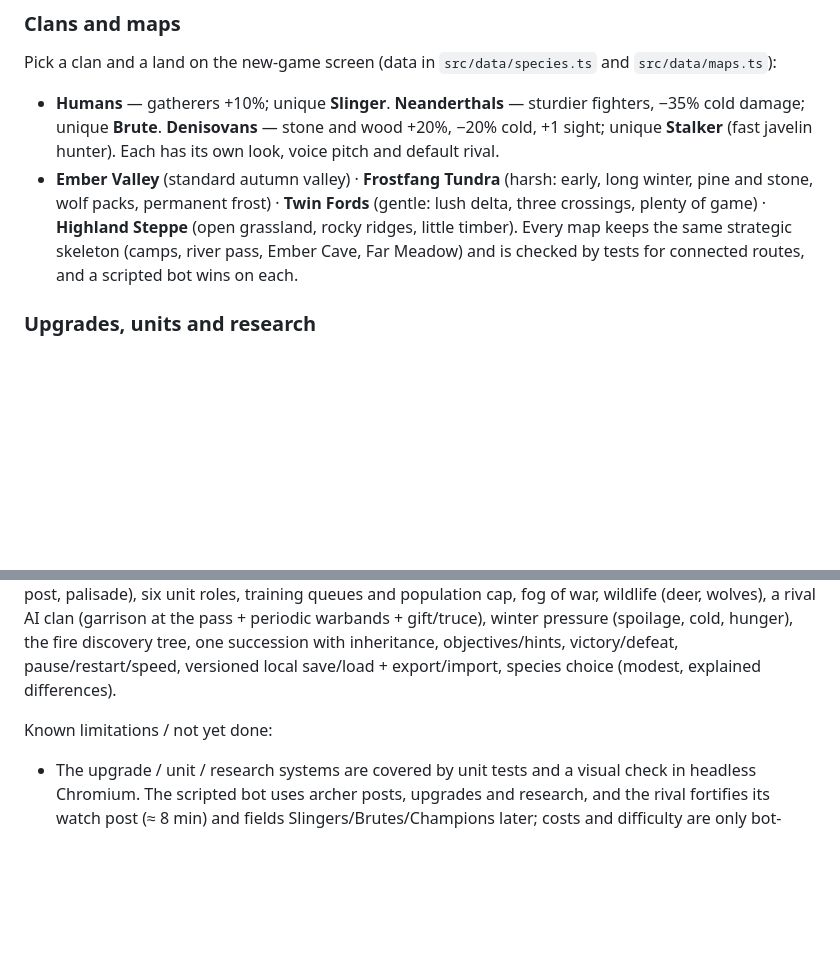
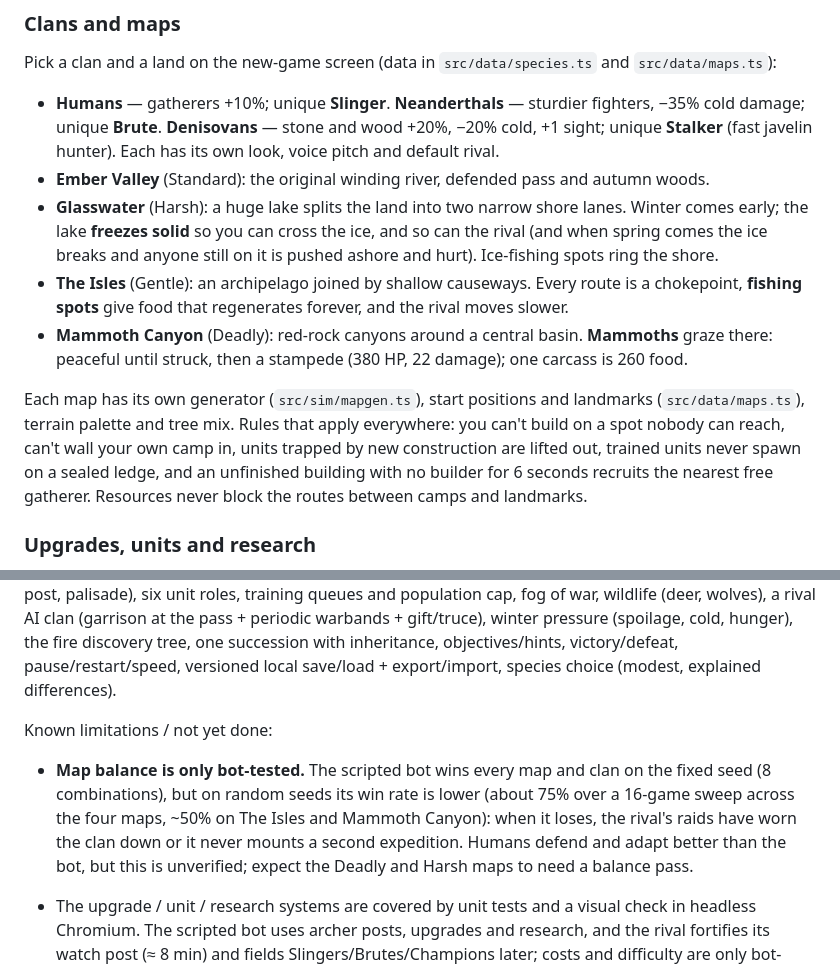
Before and after one commit to mosrvs2025/lineage-rts, a Markdown page: README.md, 2 parts joined by grey strips. Rendered like a GitHub page; blank space fills up the shorter version.

Commit message:
README: describe the four distinct maps and honest balance status
Co-Authored-By: Claude Sonnet 5.5 <noreply@anthropic.com>
Claude-Session: https://claude.ai/code/session_01APp3Pz77q1NZ5kr8sSF1bb

```diff
--- a/README.md
+++ b/README.md
@@ -83,7 +83,12 @@ An RTS-style console: resource plates with live flashes and low-food warnings, a
 Pick a clan and a land on the new-game screen (data in `src/data/species.ts` and `src/data/maps.ts`):
 
 * **Humans** — gatherers +10%; unique **Slinger**. **Neanderthals** — sturdier fighters, −35% cold damage; unique **Brute**. **Denisovans** — stone and wood +20%, −20% cold, +1 sight; unique **Stalker** (fast javelin hunter). Each has its own look, voice pitch and default rival.
-* **Ember Valley** (standard autumn valley) · **Frostfang Tundra** (harsh: early, long winter, pine and stone, wolf packs, permanent frost) · **Twin Fords** (gentle: lush delta, three crossings, plenty of game) · **Highland Steppe** (open grassland, rocky ridges, little timber). Every map keeps the same strategic skeleton (camps, river pass, Ember Cave, Far Meadow) and is checked by tests for connected routes, and a scripted bot wins on each.
+* **Ember Valley** (Standard): the original winding river, defended pass and autumn woods.
+* **Glasswater** (Harsh): a huge lake splits the land into two narrow shore lanes. Winter comes early; the lake **freezes solid** so you can cross the ice, and so can the rival (and when spring comes the ice breaks and anyone still on it is pushed ashore and hurt). Ice-fishing spots ring the shore.
+* **The Isles** (Gentle): an archipelago joined by shallow causeways. Every route is a chokepoint, **fishing spots** give food that regenerates forever, and the rival moves slower.
+* **Mammoth Canyon** (Deadly): red-rock canyons around a central basin. **Mammoths** graze there: peaceful until struck, then a stampede (380 HP, 22 damage); one carcass is 260 food.
+
+Each map has its own generator (`src/sim/mapgen.ts`), start positions and landmarks (`src/data/maps.ts`), terrain palette and tree mix. Rules that apply everywhere: you can't build on a spot nobody can reach, can't wall your own camp in, units trapped by new construction are lifted out, trained units never spawn on a sealed ledge, and an unfinished building with no builder for 6 seconds recruits the nearest free gatherer. Resources never block the routes between camps and landmarks.
 
 ### Upgrades, units and research
 
@@ -140,6 +145,8 @@ Implemented: camera (pan/zoom/minimap), selection and orders (move, attack-move,
 
 Known limitations / not yet done:
 
+* **Map balance is only bot-tested.** The scripted bot wins every map and clan on the fixed seed (8 combinations), but on random seeds its win rate is lower (about 75% over a 16-game sweep across the four maps, ~50% on The Isles and Mammoth Canyon): when it loses, the rival's raids have worn the clan down or it never mounts a second expedition. Humans defend and adapt better than the bot, but this is unverified; expect the Deadly and Harsh maps to need a balance pass.
+
 * The upgrade / unit / research systems are covered by unit tests and a visual check in headless Chromium. The scripted bot uses archer posts, upgrades and research, and the rival fortifies its watch post (≈ 8 min) and fields Slingers/Brutes/Champions later; costs and difficulty are only bot-tuned, not human-playtested.
 
 * No **gate** (palisades block everyone, including your own units); no patrol / follow / focus-target commands, formations, squad stances or morale; no close battle camera; no audio.
```
